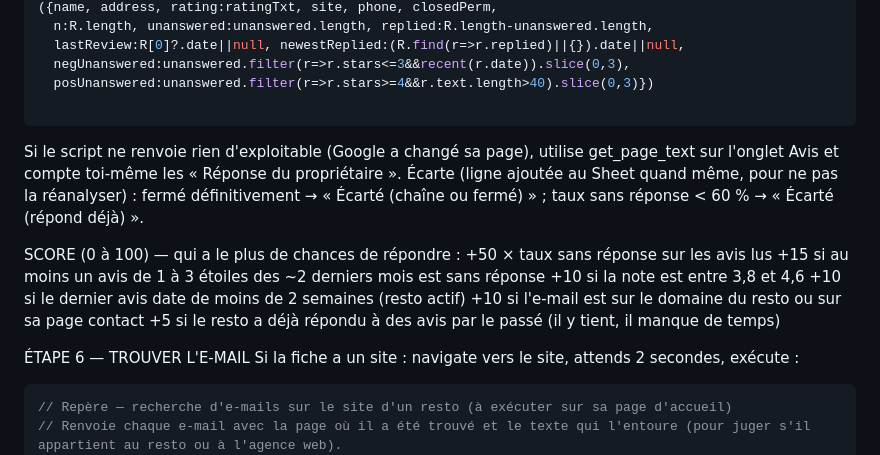
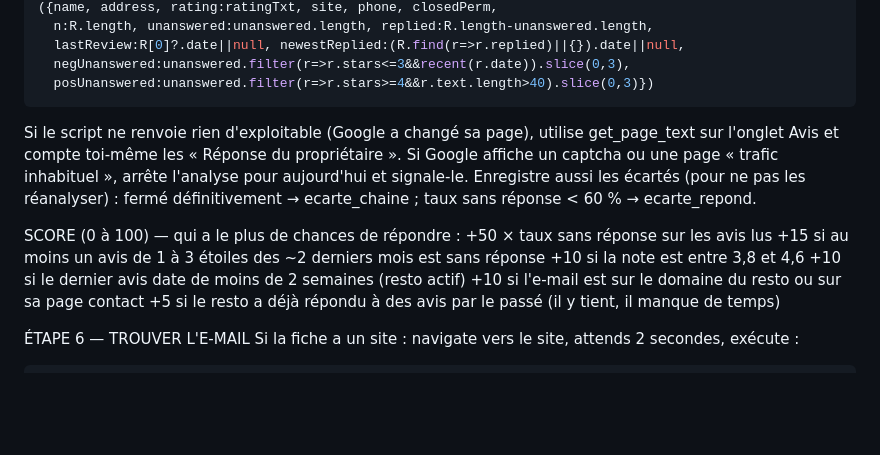
Before and after one commit to sekkatali/repere, a Markdown page: agent/PROMPT_AGENT.md, the part around one of its changes. Rendered like a GitHub page; blank space fills up the shorter version.

````diff
--- a/agent/PROMPT_AGENT.md
+++ b/agent/PROMPT_AGENT.md
@@ -70,10 +71,9 @@ const recent=s=>/jour|semaine|un mois|2 mois/.test(s);
   lastReview:R[0]?.date||null, newestReplied:(R.find(r=>r.replied)||{}).date||null,
   negUnanswered:unanswered.filter(r=>r.stars<=3&&recent(r.date)).slice(0,3),
   posUnanswered:unanswered.filter(r=>r.stars>=4&&r.text.length>40).slice(0,3)})
-
 ```
-Si le script ne renvoie rien d'exploitable (Google a changé sa page), utilise get_page_text sur l'onglet Avis et compte toi-même les « Réponse du propriétaire ».
-Écarte (ligne ajoutée au Sheet quand même, pour ne pas la réanalyser) : fermé définitivement → « Écarté (chaîne ou fermé) » ; taux sans réponse < 60 % → « Écarté (répond déjà) ».
+Si le script ne renvoie rien d'exploitable (Google a changé sa page), utilise get_page_text sur l'onglet Avis et compte toi-même les « Réponse du propriétaire ». Si Google affiche un captcha ou une page « trafic inhabituel », arrête l'analyse pour aujourd'hui et signale-le.
+Enregistre aussi les écartés (pour ne pas les réanalyser) : fermé définitivement → ecarte_chaine ; taux sans réponse < 60 % → ecarte_repond.
 
 SCORE (0 à 100) — qui a le plus de chances de répondre :
 +50 × taux sans réponse sur les avis lus
@@ -86,8 +86,6 @@ SCORE (0 à 100) — qui a le plus de chances de répondre :
 ÉTAPE 6 — TROUVER L'E-MAIL
 Si la fiche a un site : navigate vers le site, attends 2 secondes, exécute :
 ```js
-// Repère — recherche d'e-mails sur le site d'un resto (à exécuter sur sa page d'accueil)
-// Renvoie chaque e-mail avec la page où il a été trouvé et le texte qui l'entoure (pour juger s'il appartient au resto ou à l'agence web).
 const RX=/[A-Z0-9._%+-]+@[A-Z0-9.-]+\.[A-Z]{2,}/gi;
 const BAD=/\.(png|jpe?g|webp|gif|svg)$|sentry|wixpress|example|domain\.com|godaddy|ovh\.net|@2x|cnil\.fr|o2switch|ionos|hostinger/i;
 const grab=(doc,page)=>{const out=[];const txt=(doc.body?doc.body.innerText:'')||'';const html=doc.documentElement.innerHTML;
````
Also changed, not shown: other parts of agent/PROMPT_AGENT.md (+26 -26 lines).
